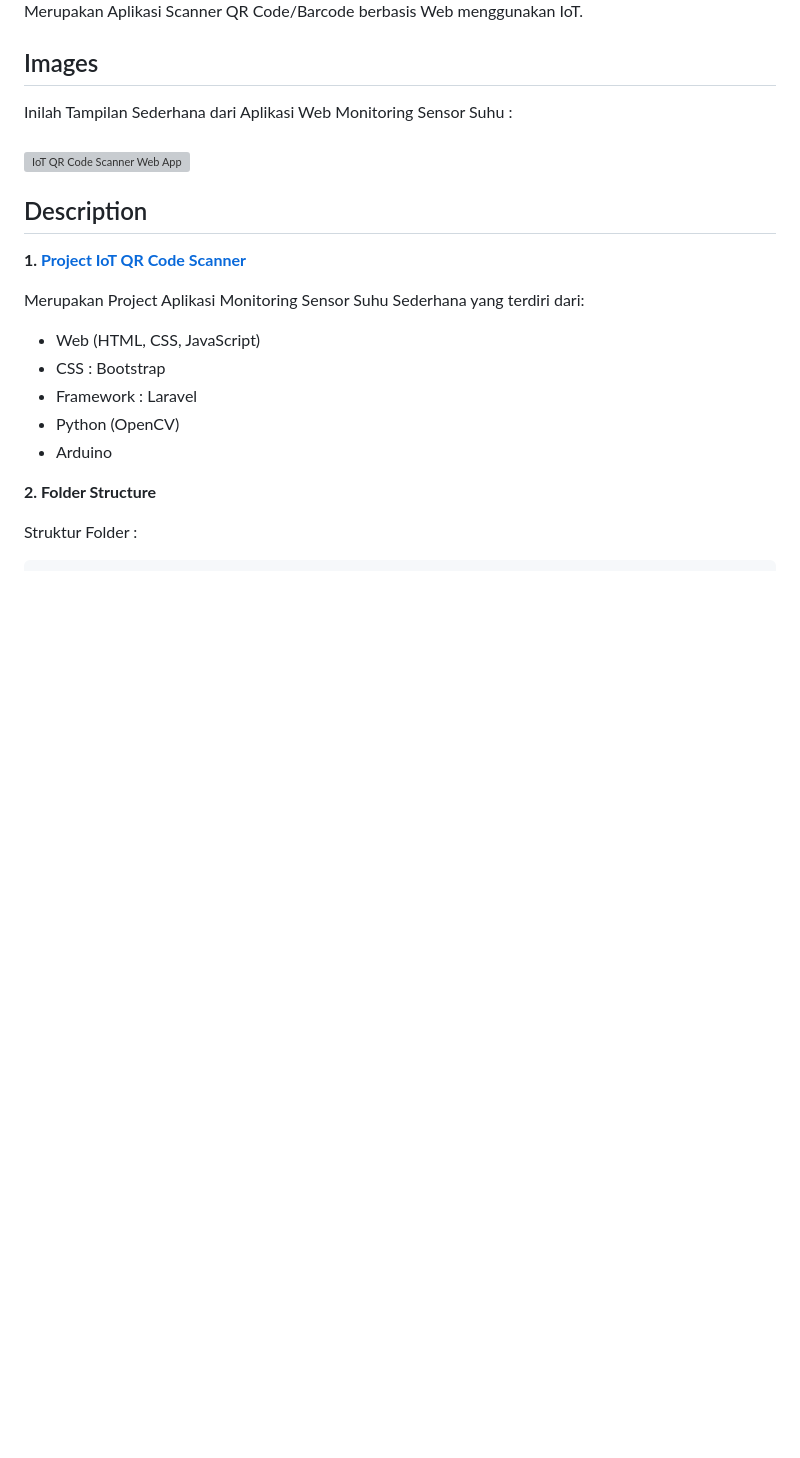
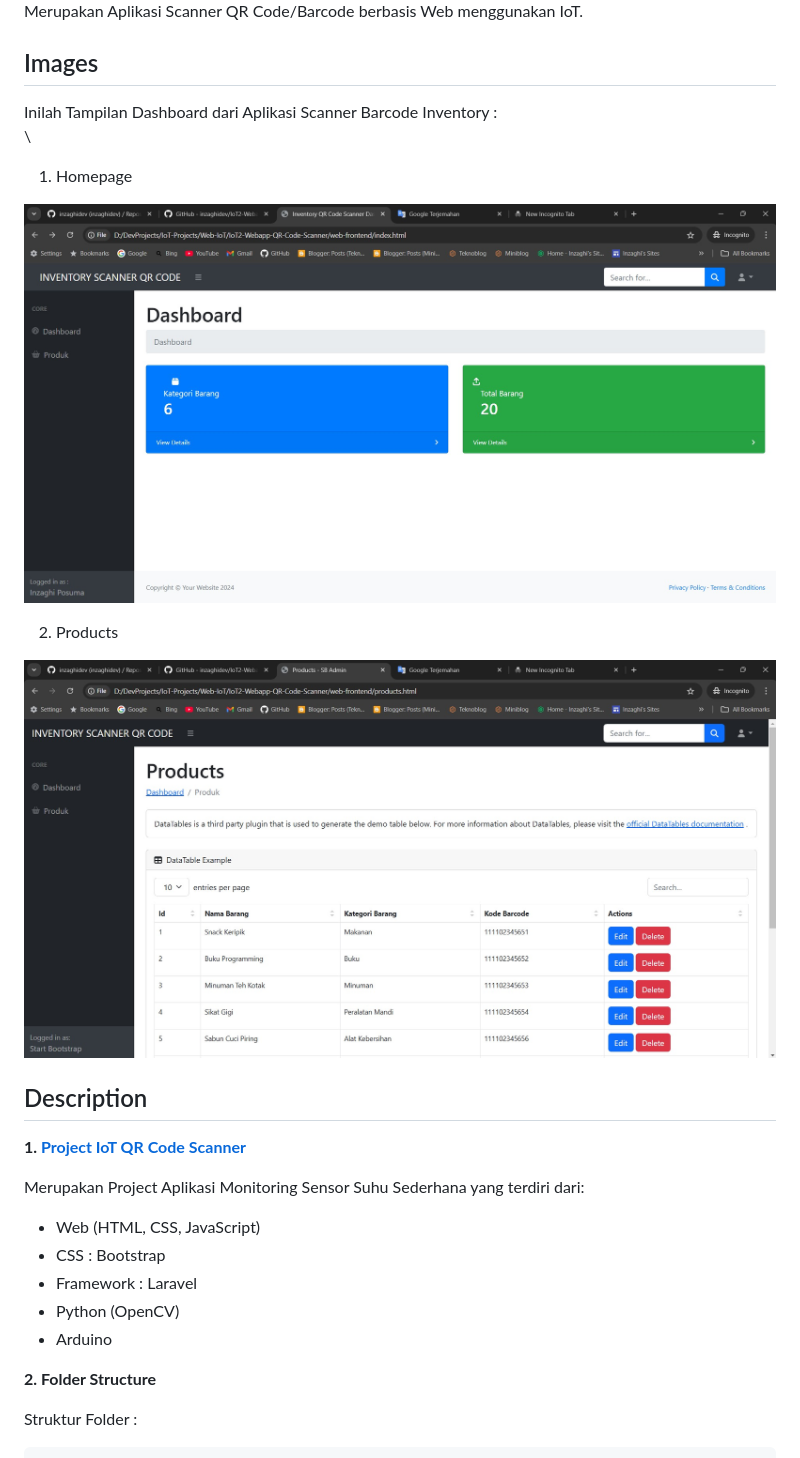
Before and after one commit to inzaghidev/IoT2-Webapp-QR-Code-Scanner, a Markdown page: README.md, the part around the change. Rendered like a GitHub page; pictures changed too: images/main-dashboard-barcode-inventory-scanner.jpg (added), images/products-dashboard-barcode-inventory-scanner.jpg (added); blank space fills up the shorter version; grey boxes are pictures that could not be loaded.

Commit message:
Edited README.md and some Files

```diff
--- a/README.md
+++ b/README.md
@@ -5,10 +5,17 @@ Merupakan Aplikasi Scanner QR Code/Barcode berbasis Web menggunakan IoT.
 
 ## Images
 
-Inilah Tampilan Sederhana dari Aplikasi Web Monitoring Sensor Suhu :
+Inilah Tampilan Dashboard dari Aplikasi Scanner Barcode Inventory :
 \
 \
-![IoT QR Code Scanner Web App](./images/lorem-ipsum.jpg)
+
+1. Homepage
+
+![IoT QR Code Scanner Web App (Homepage Dashboard)](./images/main-dashboard-barcode-inventory-scanner.jpg)
+
+2. Products
+
+![IoT QR Code Scanner Web App (Products Dashboard)](./images/products-dashboard-barcode-inventory-scanner.jpg)
 
 ## Description
 
```
Also changed, not shown: 1 other file.
